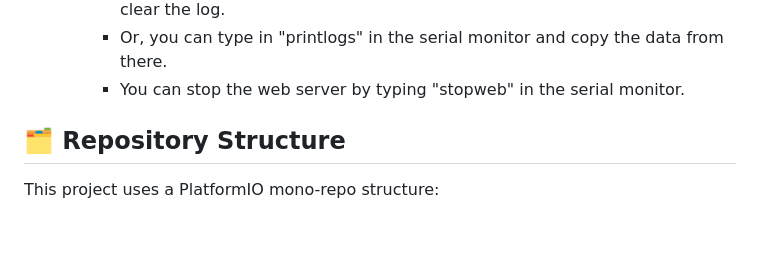
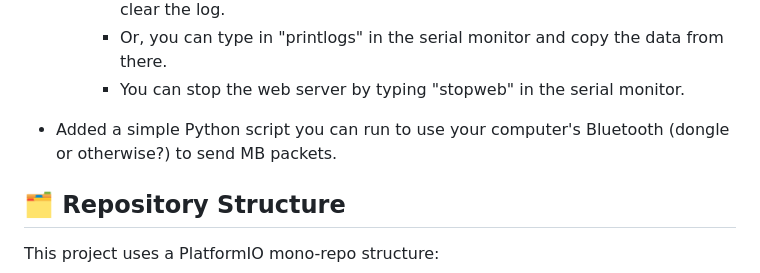
Before and after one commit to Shoopity/esp32_magicband_broadcaster-and-listener, a Markdown page: README.md, the part around the change. GitHub-like rendering; blank space fills up the shorter version.

Commit message:
Add Python script for Bluetooth MB packet sending
Added a Python script for sending MB packets via Bluetooth.

```diff
--- a/README.md
+++ b/README.md
@@ -24,6 +24,7 @@ Protocol research and decoding guidance provided by the excellent [EMCOT MagicBa
         *   From here, you can download what's been seen at http://192.168.4.1 and clear the log.
         *   Or, you can type in "printlogs" in the serial monitor and copy the data from there.
         *   You can stop the web server by typing "stopweb" in the serial monitor.
+*   Added a simple Python script you can run to use your computer's Bluetooth (dongle or otherwise?) to send MB packets.
 
 ## 🗂️ Repository Structure
 
```
